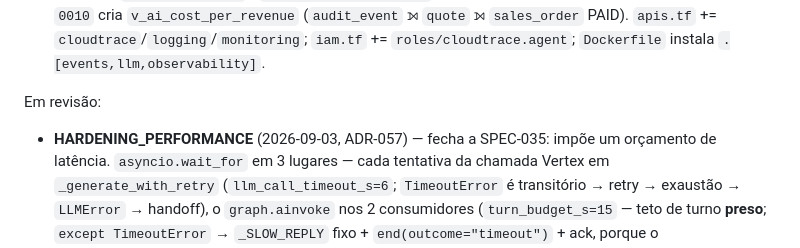
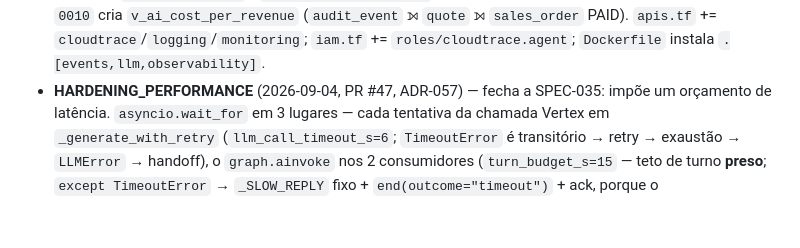
Before and after one commit to JonatasLimaBR/revenueflow-ai, a Markdown page: CLAUDE.md, the part around the change. GitHub-like rendering; blank space fills up the shorter version.

Commit message:
docs: marcar HARDENING_PERFORMANCE como entregue no CLAUDE.md
PR #47 (4d5c599) fez squash-merge. Move a fatia HARDENING_PERFORMANCE da seção
"Em revisão:" para a lista de fatias entregues, com o número do PR. Fecha a
SPEC-035 (orçamento de latência).

Co-Authored-By: Claude Sonnet 5 <noreply@anthropic.com>
Claude-Session: https://claude.ai/code/session_01Ekdb4nEpupfHc7WJUjjx9i

```diff
--- a/CLAUDE.md
+++ b/CLAUDE.md
@@ -101,10 +101,7 @@ Fatias entregues, arquivadas em `.claude/sdd/archive/`:
   `v_ai_cost_per_revenue` (`audit_event` ⟕ `quote` ⟕ `sales_order` PAID). `apis.tf` +=
   `cloudtrace`/`logging`/`monitoring`; `iam.tf` += `roles/cloudtrace.agent`; `Dockerfile` instala
   `.[events,llm,observability]`.
-
-Em revisão:
-
-- **HARDENING_PERFORMANCE** (2026-09-03, ADR-057) — fecha a SPEC-035: impõe um orçamento de
+- **HARDENING_PERFORMANCE** (2026-09-04, PR #47, ADR-057) — fecha a SPEC-035: impõe um orçamento de
   latência. `asyncio.wait_for` em 3 lugares — cada tentativa da chamada Vertex em
   `_generate_with_retry` (`llm_call_timeout_s=6`; `TimeoutError` é transitório → retry → exaustão
   → `LLMError` → handoff), o `graph.ainvoke` nos 2 consumidores (`turn_budget_s=15` — teto de
```
